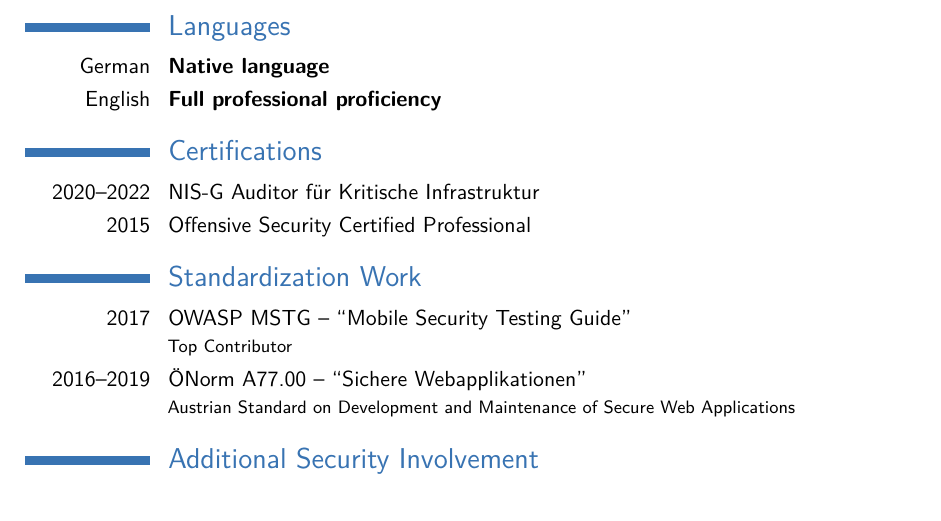
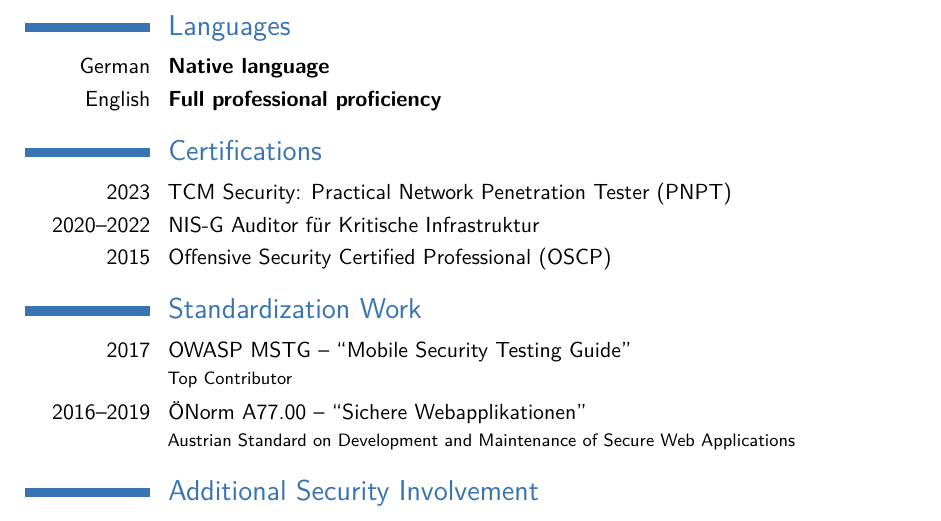
Before and after one commit to andreashappe/curriculum_vitae, a LaTeX CV (cv_7.tex): part of page 2 of 4, cut so that both start at the same text. Compiled offline with pdfLaTeX.

Commit message:
add PNPT

```diff
--- a/cv_7.tex
+++ b/cv_7.tex
@@ -74,10 +74,11 @@ Proficient in \textsc{Scala}, \textsc{JavaScript}, \textsc{Rust}.}
 
 \section{Certifications}
 
+\cvitem{2023}{TCM Security: Practical Network Penetration Tester (PNPT)}
+
 \cvitem{2020--2022}{NIS-G Auditor für Kritische Infrastruktur}
 
-\cvitem{2015}{Offensive Security Certified Professional}
-%\cvitem{Planned for October 2017}{CISSP}
+\cvitem{2015}{Offensive Security Certified Professional (OSCP)}
 
 \section{Standardization Work}
 
```
Also changed, not shown: cv_7.pdf.
